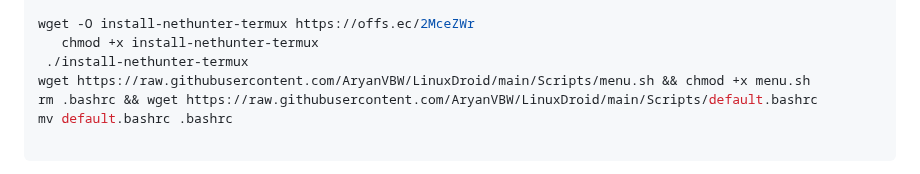
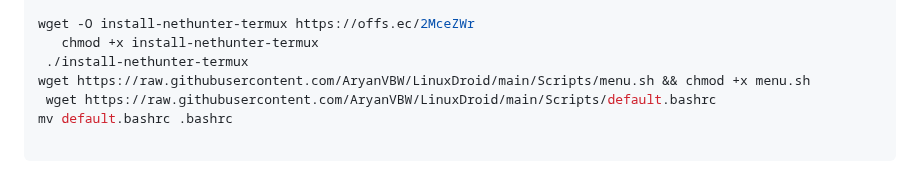
Before and after one commit to AryanVBW/LinuxDroid, a Markdown page: README.md, the part around the change. GitHub-like rendering.

````diff
--- a/README.md
+++ b/README.md
@@ -108,7 +108,7 @@ wget -O install-nethunter-termux https://offs.ec/2MceZWr
    chmod +x install-nethunter-termux
  ./install-nethunter-termux
 wget https://raw.githubusercontent.com/AryanVBW/LinuxDroid/main/Scripts/menu.sh && chmod +x menu.sh
-rm .bashrc && wget https://raw.githubusercontent.com/AryanVBW/LinuxDroid/main/Scripts/default.bashrc
+ wget https://raw.githubusercontent.com/AryanVBW/LinuxDroid/main/Scripts/default.bashrc
 mv default.bashrc .bashrc
 
 ```
````
